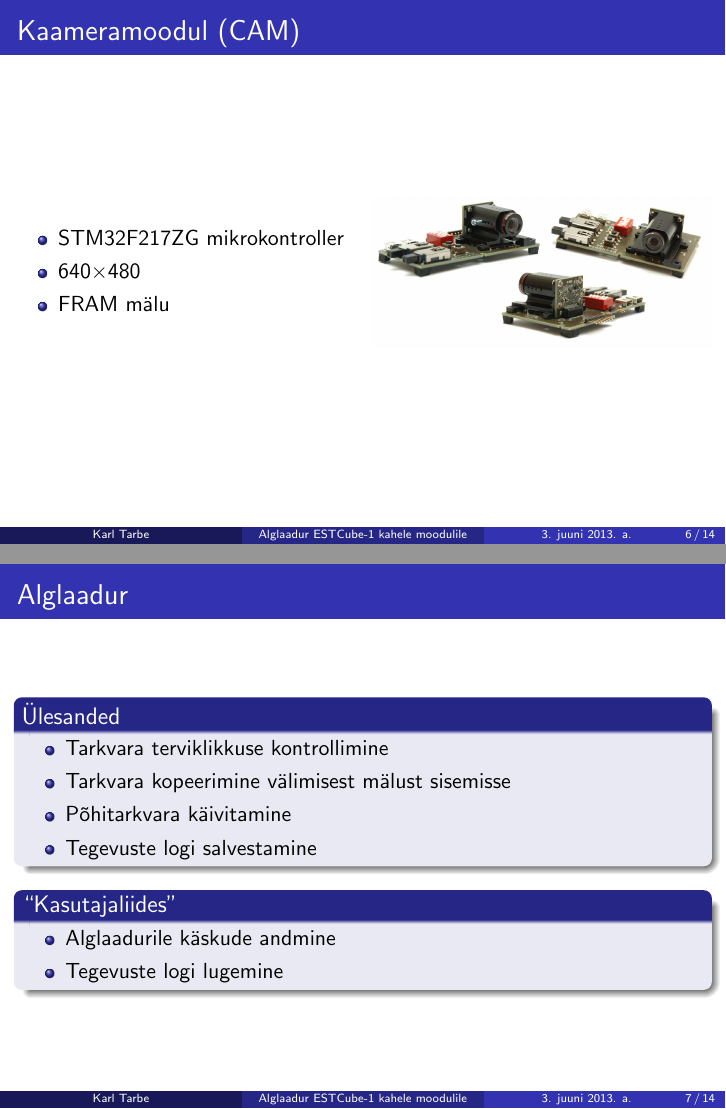
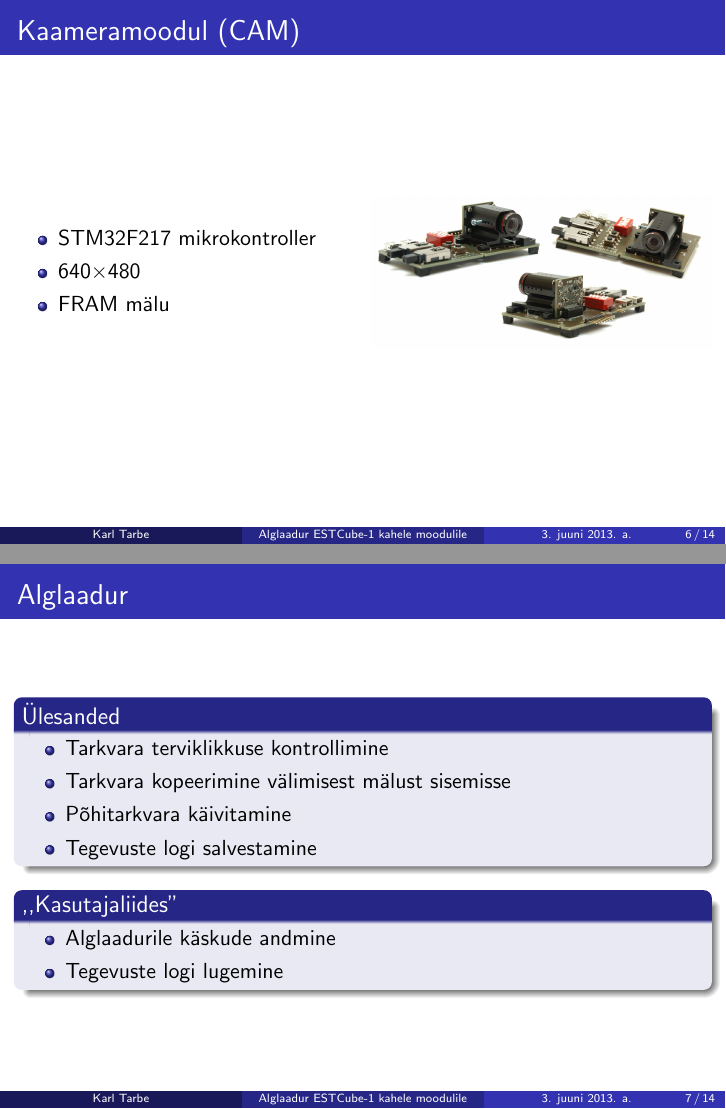
Before and after one commit to karulont/BSc_thesis, LaTeX slides (ettekanne.tex): pages 6 and 7 of 14, joined at a grey line. Compiled offline with pdfLaTeX.

Commit message:
Fixed two small things in the presentation.

```diff
--- a/ettekanne.tex
+++ b/ettekanne.tex
@@ -67,7 +67,7 @@
 	\begin{columns}
 		\begin{column}{0.5\textwidth}
 			\begin{itemize}
-				\item STM32F217ZG mikrokontroller
+				\item STM32F217 mikrokontroller
 				\item 640\(\times\)480
 				\item FRAM mälu
 			\end{itemize}
```
Also changed, not shown: ettekanne.pdf, ettekanne.tex (2 more changed lines).
